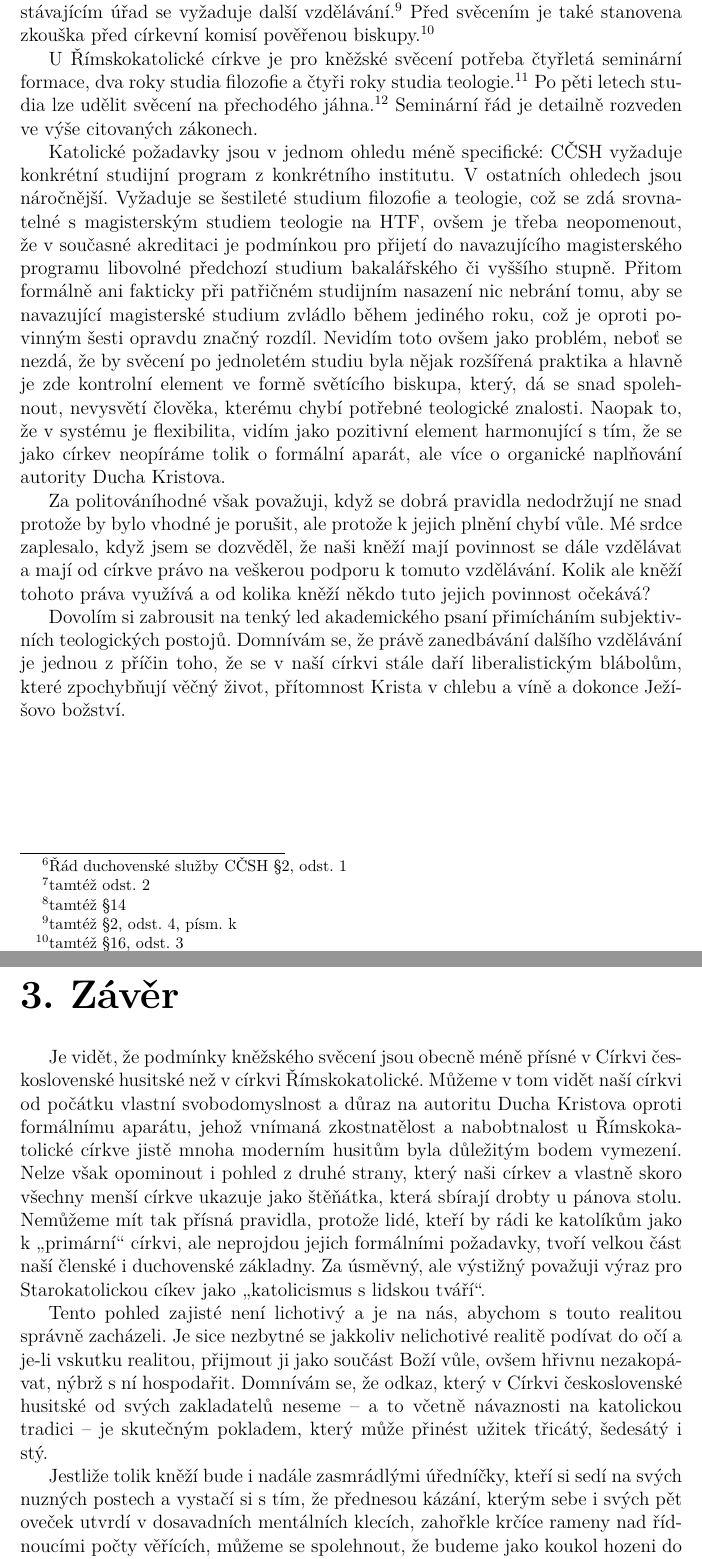
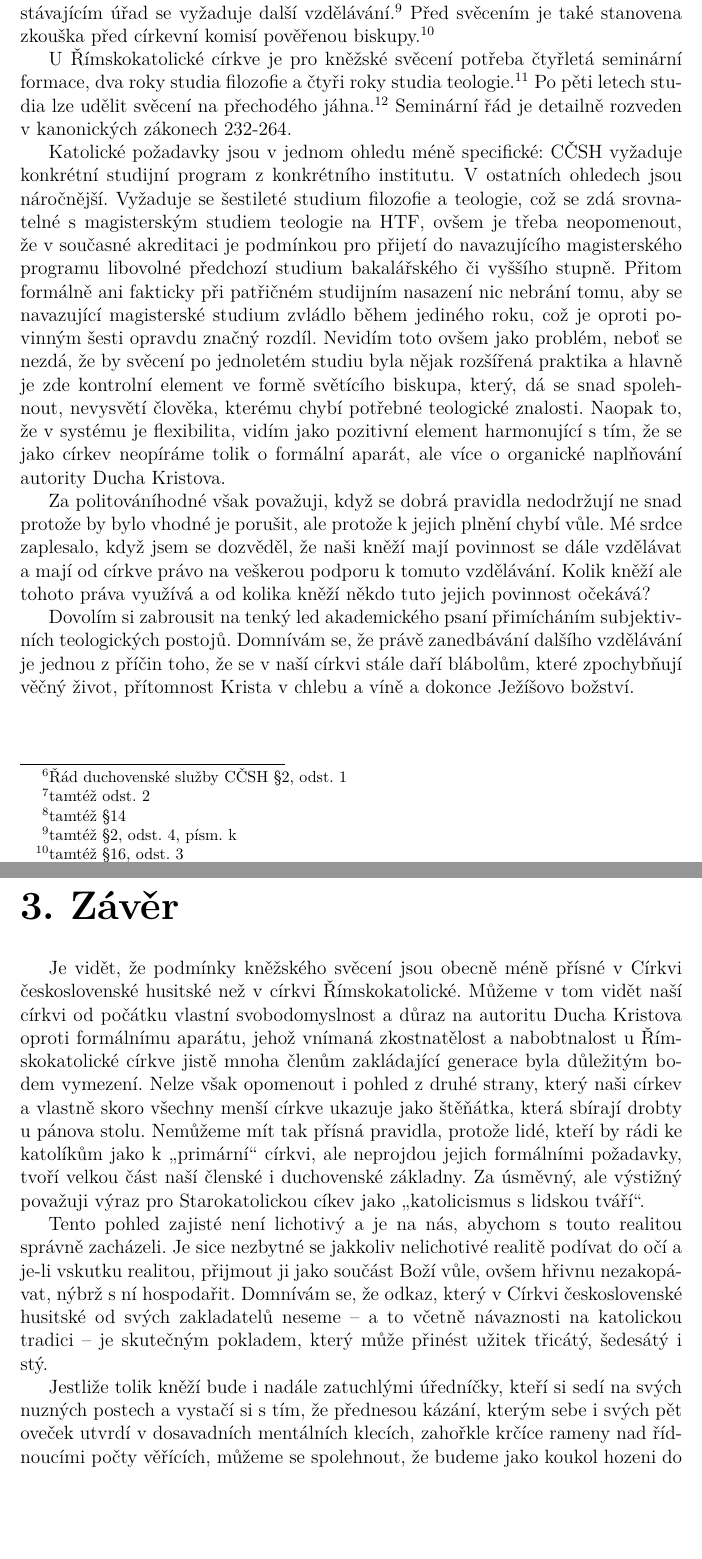
Before and after one commit to Sixtease/htf, a LaTeX thesis (rady-a-struktury-ruznych-cirkvi/seminarka/seminarka.tex, which reads rady-a-struktury-ruznych-cirkvi/seminarka/obsah.tex): two parts of pages 8 and 9 of 9, joined at a grey line, cut so that both start at the same text, the shorter picture padded with empty space. Compiled offline with pdfLaTeX.

Commit message:
řsrc seminárka: Korekce od Azi

```diff
--- a/rady-a-struktury-ruznych-cirkvi/seminarka/obsah.tex
+++ b/rady-a-struktury-ruznych-cirkvi/seminarka/obsah.tex
@@ -156,7 +158,7 @@ U Římskokatolické církve je pro kněžské svěcení potřeba čtyřletá se
 formace, dva roky studia filozofie a čtyři roky studia teologie.\footnote{CIC
 232-264} Po pěti letech studia lze udělit svěcení na přechodého
 jáhna.\footnote{CIC 1031, § 2}
-Seminární řád je detailně rozveden ve výše citovaných zákonech.
+Seminární řád je detailně rozveden v kanonických zákonech 232-264.
 
 Katolické požadavky jsou v~jednom ohledu méně specifické: CČSH vyžaduje
 konkrétní studijní program z~konkrétního institutu. V~ostatních ohledech jsou
@@ -178,12 +180,12 @@ Za politováníhodné však považuji, když se dobrá pravidla nedodržují ne
 protože by bylo vhodné je porušit, ale protože k~jejich plnění chybí vůle. Mé
 srdce zaplesalo, když jsem se dozvěděl, že naši kněží mají povinnost se dále
 vzdělávat a mají od církve právo na veškerou podporu k~tomuto vzdělávání. Kolik
-ale kněží tohoto práva využívá a od kolika kněží někdo tuto jejich povinnost
+kněží ale tohoto práva využívá a od kolika kněží někdo tuto jejich povinnost
 očekává?
 
 Dovolím si zabrousit na tenký led akademického psaní přimícháním subjektivních
 teologických postojů. Domnívám se, že právě zanedbávání dalšího vzdělávání je
-jednou z~příčin toho, že se v~naší církvi stále daří liberalistickým blábolům,
+jednou z~příčin toho, že se v~naší církvi stále daří blábolům,
 které zpochybňují věčný život, přítomnost Krista v~chlebu a víně a dokonce
 Ježíšovo božství.
 
@@ -193,8 +195,8 @@ Je vidět, že podmínky kněžského svěcení jsou obecně méně přísné v~
 československé husitské než v~církvi Římskokatolické. Můžeme v~tom vidět naší
 církvi od počátku vlastní svobodomyslnost a důraz na autoritu Ducha Kristova
 oproti formálnímu aparátu, jehož vnímaná zkostnatělost a nabobtnalost u
-Římskokatolické církve jistě mnoha moderním husitům byla důležitým bodem
-vymezení. Nelze však opominout i pohled z~druhé strany, který naši církev a
+Římskokatolické církve jistě mnoha členům zakládající generace byla důležitým bodem
+vymezení. Nelze však opomenout i pohled z~druhé strany, který naši církev a
 vlastně skoro všechny menší církve ukazuje jako štěňátka, která sbírají drobty u
 pánova stolu. Nemůžeme mít tak přísná pravidla, protože lidé, kteří by rádi ke
 katolíkům jako k~,,primární`` církvi, ale neprojdou jejich formálními požadavky,
@@ -209,7 +211,7 @@ nezakopávat, nýbrž s~ní hospodařit. Domnívám se, že odkaz, který v~Cír
 katolickou tradici -- je skutečným pokladem, který může přinést užitek třicátý,
 šedesátý i stý.
 
-Jestliže tolik kněží bude i nadále zasmrádlými úředníčky, kteří si sedí na svých
+Jestliže tolik kněží bude i nadále zatuchlými úředníčky, kteří si sedí na svých
 nuzných postech a vystačí si s~tím, že přednesou kázání, kterým sebe i svých pět
 oveček utvrdí v~dosavadních mentálních klecích, zahořkle krčíce rameny nad
 řídnoucími počty věřících, můžeme se spolehnout, že budeme jako koukol hozeni do
```
Also changed, not shown: rady-a-struktury-ruznych-cirkvi/seminarka/obsah.tex (8 more changed lines), 1 other file.
